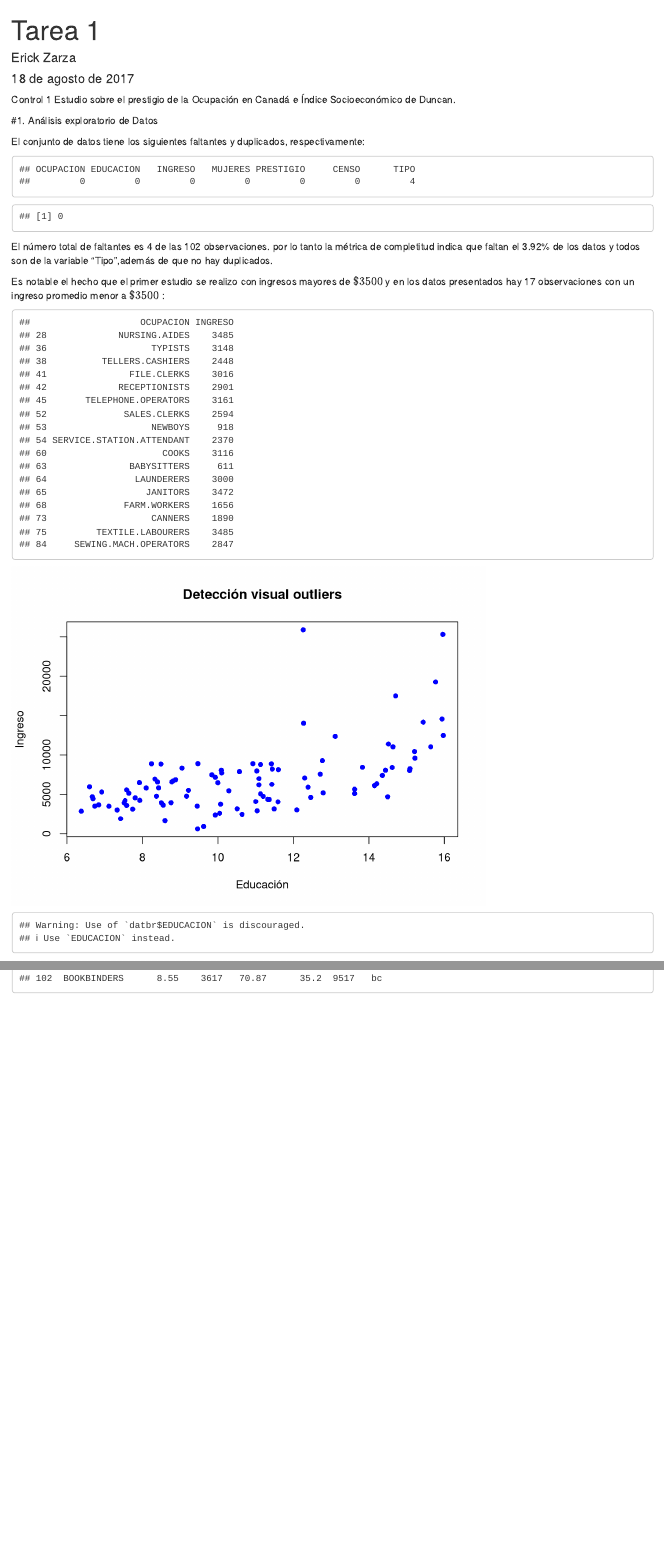
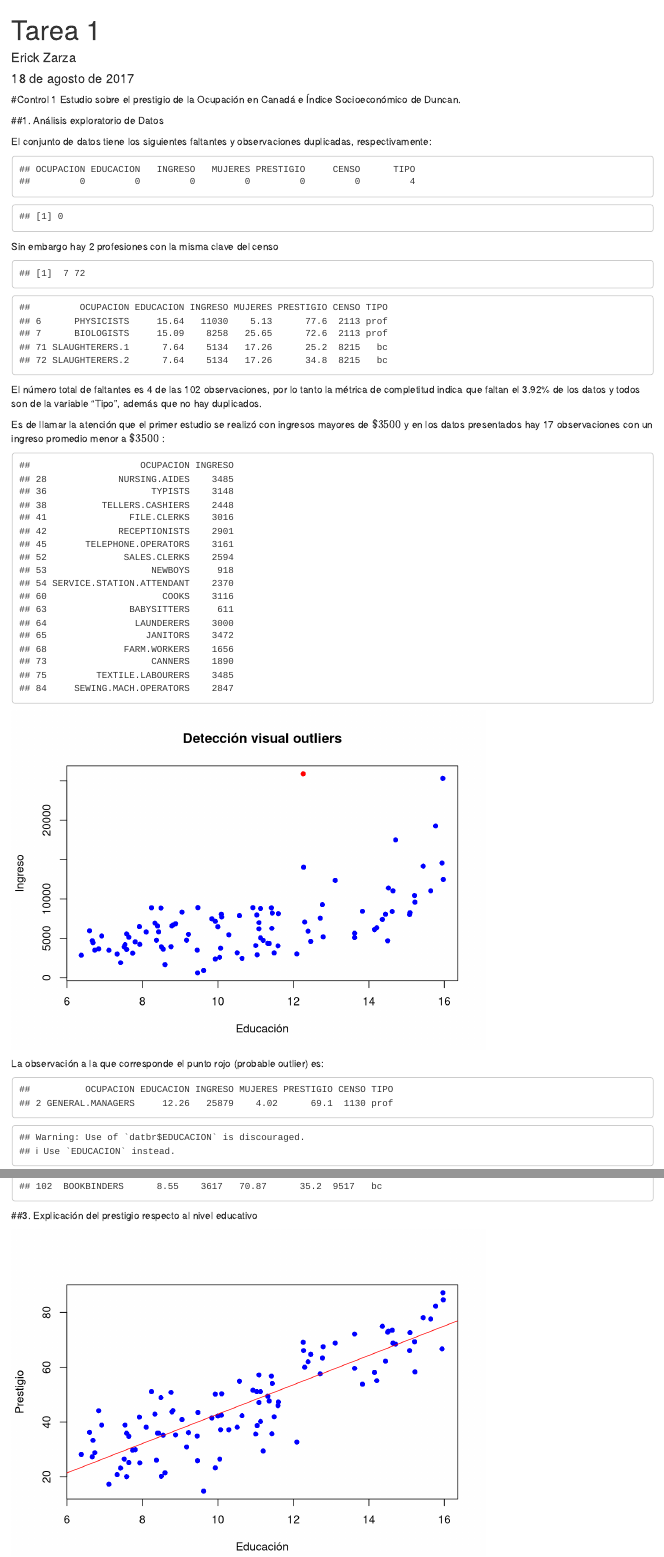
Before and after one commit to v10zz/EAII, an R Markdown document (Control 1.Rmd): the page in a window 1100 px wide, from its top, and a second part further down, joined at a grey line. Rendered offline with R 4.5, knitr and Pandoc, with nearby package versions.

Commit message:
Se modificaron la gráfica de outliers y se completaron los puntos 2 y 3

````diff
--- a/Control 1.Rmd
+++ b/Control 1.Rmd
@@ -11,22 +11,30 @@
 ```
 
 
-Control 1
+#Control 1
 Estudio sobre el prestigio de la Ocupación en Canadá e Índice Socioeconómico de Duncan.
 
-#1. Análisis exploratorio de Datos
+##1. Análisis exploratorio de Datos
 
 
-El conjunto de datos tiene los siguientes faltantes y duplicados, respectivamente:
+El conjunto de datos tiene los siguientes faltantes y observaciones duplicadas, respectivamente:
 
 ```{r Faltantes y duplicados, echo=F}
 sapply(datbr,function(x){sum(is.na(x))})
 sum(duplicated(datbr))
 ```
 
-El número total de faltantes es 4 de las 102 observaciones. por lo tanto la métrica de completitud indica que faltan el 3.92% de los datos y todos son de la variable "Tipo",además de que no hay duplicados.
+Sin embargo hay 2 profesiones con la misma clave del censo
 
-Es notable el hecho que el primer estudio se realizo con ingresos mayores de $\$3500$ y en los datos presentados hay 17 observaciones con un ingreso promedio menor a $\$3500$ :
+```{r censo repetido,echo=F}
+which(duplicated(datbr$CENSO)) #Cúales son los duplicados
+datbr[c(6,7,71,72),] #Entrega las profesiones con los duplicados
+```
+
+
+El número total de faltantes es 4 de las 102 observaciones, por lo tanto la métrica de completitud indica que faltan el 3.92% de los datos y todos son de la variable "Tipo", además que no hay duplicados.
+
+Es de llamar la atención que el primer estudio se realizó con ingresos mayores de $\$3500$ y en los datos presentados hay 17 observaciones con un ingreso promedio menor a $\$3500$ :
 
 ```{r Ingreso menos a 3500, echo=F}
 datbr[which(datbr$INGRESO<3500),c(1,3)]
@@ -36,8 +44,16 @@
 
 ```{r Detección visual Outliers, echo=F }
 plot(datbr$EDUCACION,datbr$INGRESO, type = "p", main = "Detección visual outliers",xlab = "Educación", ylab = "Ingreso", col="blue", pch=16)
+points(12.26,25879,col="red", pch = 16 )
+```
 
+La observación a la que corresponde el punto rojo (probable outlier) es:
+
+```{r Búsqueda de outliers, echo=FALSE}
+# which(datbr$EDUCACION<13 & datbr$INGRESO>20000) Encuentra la observación que se desea
+datbr[2,]
 ```
+
 
 
 ```{r Boxplots, echo=F}
@@ -69,0 +87,6 @@
+##3. Explicación del prestigio respecto al nivel educativo
+
+```{r ML Prestigio y Educación, echo=FALSE}
+plot(datbr$EDUCACION, datbr$PRESTIGIO, col="blue", pch=16, ylab = "Prestigio", xlab = "Educación") # Gráfica de los datos contrastados
+abline(-10.732,5.361,col="red") # Línea de la recta que se ajusta al modelo
+```
````
Also changed, not shown: Control_1.html, Control 1.Rmd (5 more changed lines).
